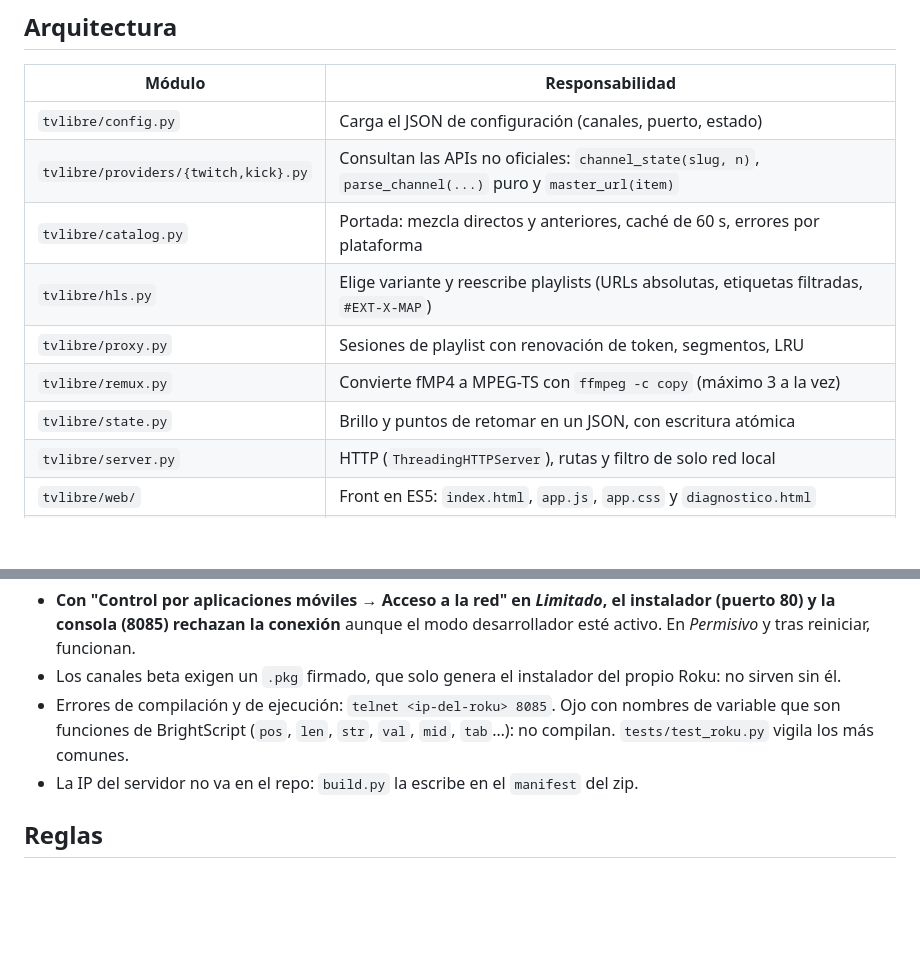
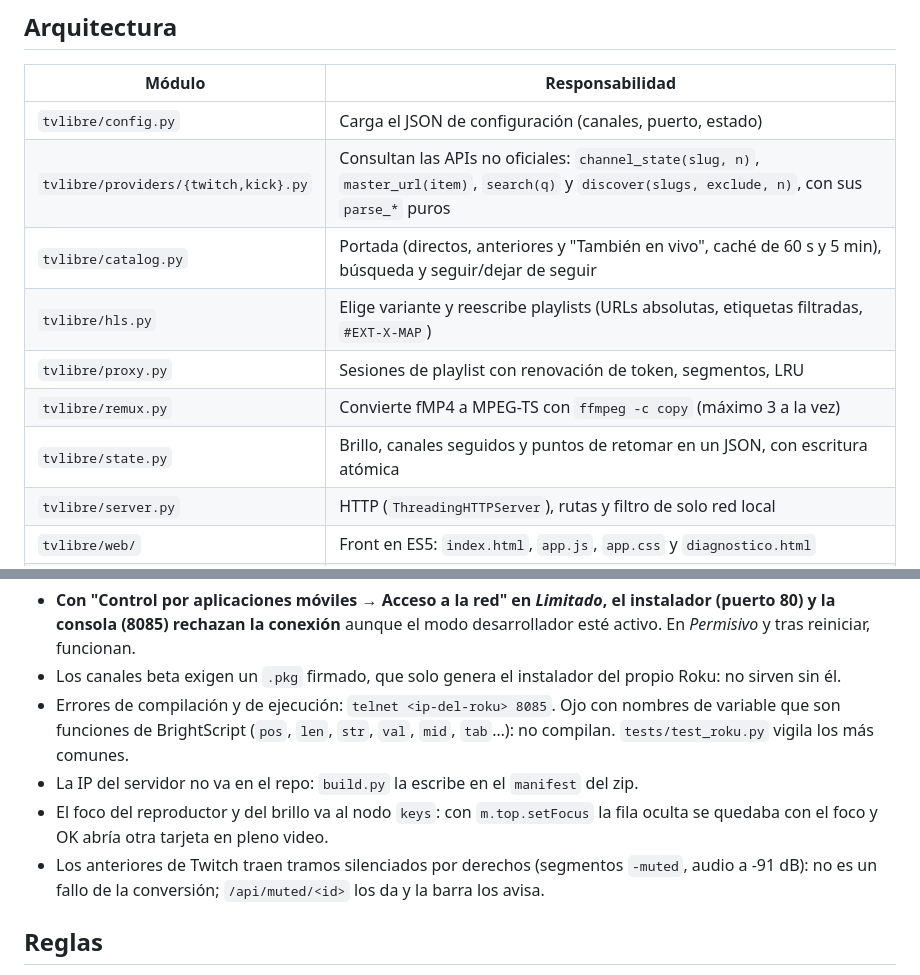
Before and after one commit to Jdrg4/tvlibre, a Markdown page: CLAUDE.md, 2 parts joined by grey strips. Rendered like a GitHub page; blank space fills up the shorter version.

```diff
--- a/CLAUDE.md
+++ b/CLAUDE.md
@@ -18,12 +18,12 @@ En la TV: `/` es la app y `/diagnostico` muestra capacidades, teclas y pruebas d
 | Módulo | Responsabilidad |
 |---|---|
 | `tvlibre/config.py` | Carga el JSON de configuración (canales, puerto, estado) |
-| `tvlibre/providers/{twitch,kick}.py` | Consultan las APIs no oficiales: `channel_state(slug, n)`, `parse_channel(...)` puro y `master_url(item)` |
-| `tvlibre/catalog.py` | Portada: mezcla directos y anteriores, caché de 60 s, errores por plataforma |
+| `tvlibre/providers/{twitch,kick}.py` | Consultan las APIs no oficiales: `channel_state(slug, n)`, `master_url(item)`, `search(q)` y `discover(slugs, exclude, n)`, con sus `parse_*` puros |
+| `tvlibre/catalog.py` | Portada (directos, anteriores y "También en vivo", caché de 60 s y 5 min), búsqueda y seguir/dejar de seguir |
 | `tvlibre/hls.py` | Elige variante y reescribe playlists (URLs absolutas, etiquetas filtradas, `#EXT-X-MAP`) |
 | `tvlibre/proxy.py` | Sesiones de playlist con renovación de token, segmentos, LRU |
 | `tvlibre/remux.py` | Convierte fMP4 a MPEG-TS con `ffmpeg -c copy` (máximo 3 a la vez) |
-| `tvlibre/state.py` | Brillo y puntos de retomar en un JSON, con escritura atómica |
+| `tvlibre/state.py` | Brillo, canales seguidos y puntos de retomar en un JSON, con escritura atómica |
 | `tvlibre/server.py` | HTTP (`ThreadingHTTPServer`), rutas y filtro de solo red local |
 | `tvlibre/web/` | Front en ES5: `index.html`, `app.js`, `app.css` y `diagnostico.html` |
 | `roku/` | Canal de Roku (BrightScript + SceneGraph) sobre la misma API; `roku/build.py <url>` arma el zip |
@@ -62,6 +62,10 @@ Estas reglas salen de pruebas en hardware, no de suposiciones. No las cambies si
   funciones de BrightScript (`pos`, `len`, `str`, `val`, `mid`, `tab`…): no compilan.
   `tests/test_roku.py` vigila los más comunes.
 - La IP del servidor no va en el repo: `build.py` la escribe en el `manifest` del zip.
+- El foco del reproductor y del brillo va al nodo `keys`: con `m.top.setFocus` la fila oculta se quedaba con el
+  foco y OK abría otra tarjeta en pleno video.
+- Los anteriores de Twitch traen tramos silenciados por derechos (segmentos `-muted`, audio a -91 dB): no es un
+  fallo de la conversión; `/api/muted/<id>` los da y la barra los avisa.
 
 ## Reglas
 
```
Also changed, not shown: README.es.md (+9 -1 lines), README.md (+9 -1 lines).
